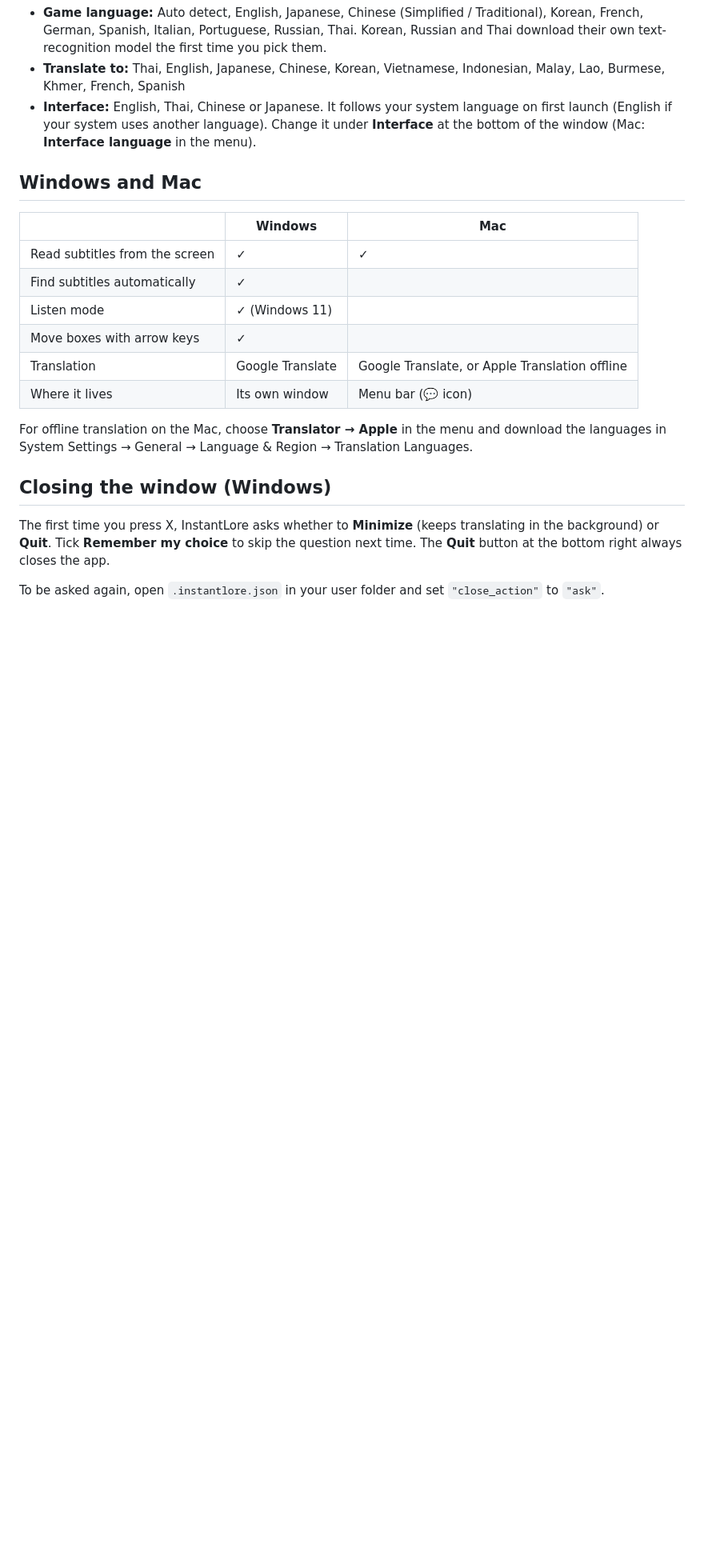
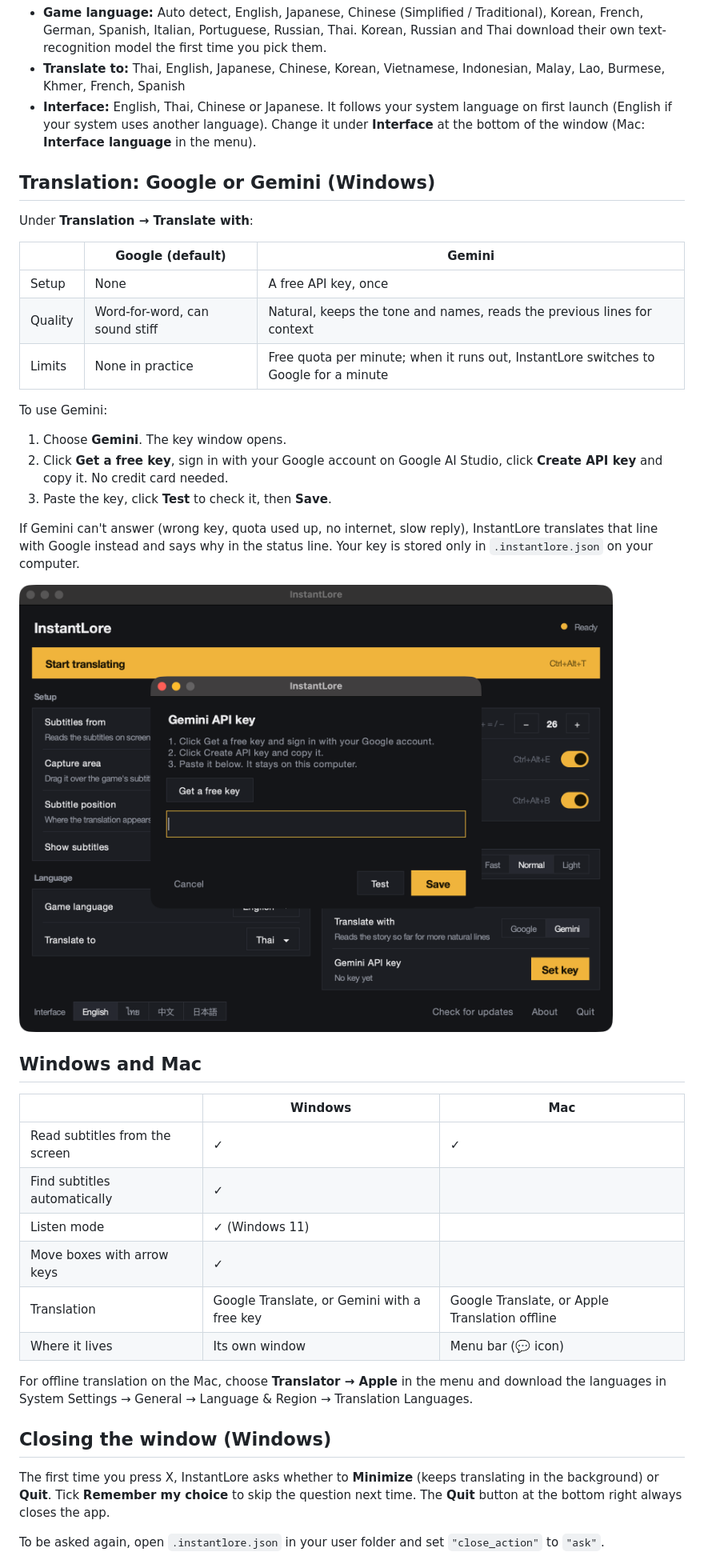
Before and after one commit to soulrose/instantlore, a Markdown page: README.md, the part around one of its changes. Shown at 80% size. GitHub-like rendering; pictures changed too: docs/gemini-key.png (added); blank space fills up the shorter version.

```diff
--- a/README.md
+++ b/README.md
@@ -98,6 +99,25 @@ On the Mac, Ctrl+Alt is **⌃⌥** (Control+Option).
 - **Translate to:** Thai, English, Japanese, Chinese, Korean, Vietnamese, Indonesian, Malay, Lao, Burmese, Khmer, French, Spanish
 - **Interface:** English, Thai, Chinese or Japanese. It follows your system language on first launch (English if your system uses another language). Change it under **Interface** at the bottom of the window (Mac: **Interface language** in the menu).
 
+## Translation: Google or Gemini (Windows)
+
+Under **Translation → Translate with**:
+
+| | Google (default) | Gemini |
+|---|---|---|
+| Setup | None | A free API key, once |
+| Quality | Word-for-word, can sound stiff | Natural, keeps the tone and names, reads the previous lines for context |
+| Limits | None in practice | Free quota per minute; when it runs out, InstantLore switches to Google for a minute |
+
+To use Gemini:
+1. Choose **Gemini**. The key window opens.
+2. Click **Get a free key**, sign in with your Google account on Google AI Studio, click **Create API key** and copy it. No credit card needed.
+3. Paste the key, click **Test** to check it, then **Save**.
+
+If Gemini can't answer (wrong key, quota used up, no internet, slow reply), InstantLore translates that line with Google instead and says why in the status line. Your key is stored only in `.instantlore.json` on your computer.
+
+![Gemini key window](docs/gemini-key.png)
+
 ## Windows and Mac
 
 | | Windows | Mac |
@@ -106,7 +126,7 @@ On the Mac, Ctrl+Alt is **⌃⌥** (Control+Option).
 | Find subtitles automatically | ✓ | |
 | Listen mode | ✓ (Windows 11) | |
 | Move boxes with arrow keys | ✓ | |
-| Translation | Google Translate | Google Translate, or Apple Translation offline |
+| Translation | Google Translate, or Gemini with a free key | Google Translate, or Apple Translation offline |
 | Where it lives | Its own window | Menu bar (💬 icon) |
 
 For offline translation on the Mac, choose **Translator → Apple** in the menu and download the languages in System Settings → General → Language & Region → Translation Languages.
```
Also changed, not shown: other parts of README.md (+3 -2 lines), docs/screenshot-en.png, 3 other files.
